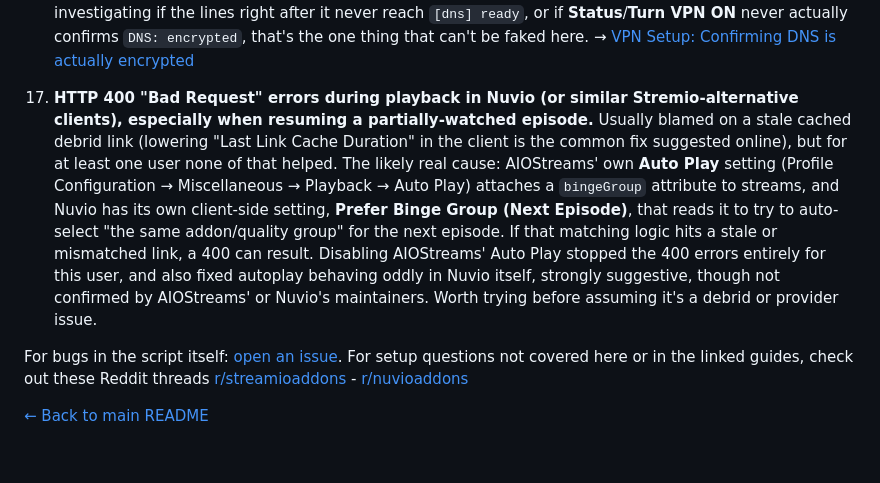
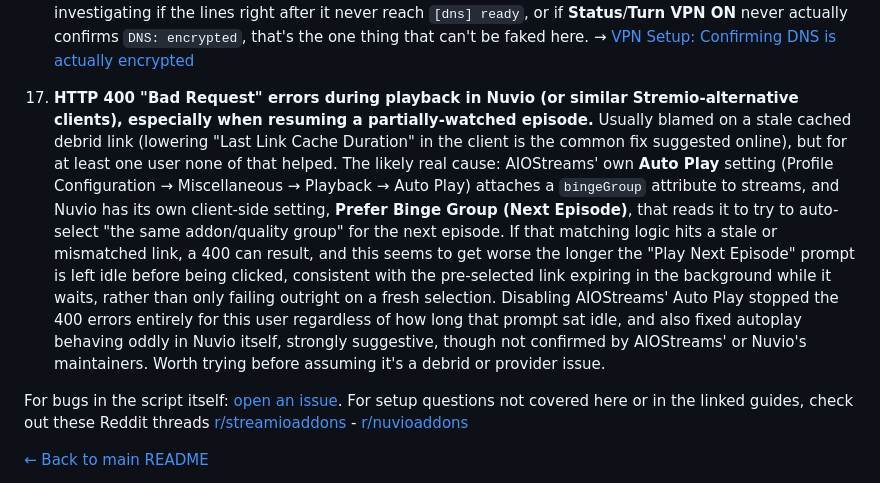
Before and after one commit to alpinezx/easy-aiostreams, a Markdown page: docs/troubleshooting.md, the part around the change. Rendered like a GitHub page; blank space fills up the shorter version.

Commit message:
Note idle-time correlation for the Nuvio 400 error
Leaving the "Play Next Episode" prompt idle before clicking made the 400 errors more likely, consistent with the bingeGroup-selected link expiring in the background while waiting.

Co-Authored-By: Claude Sonnet 5 <noreply@anthropic.com>

```diff
--- a/docs/troubleshooting.md
+++ b/docs/troubleshooting.md
@@ -66,7 +66,7 @@ A quick-reference list pulled from the advanced guides' own troubleshooting sect
 16. **`docker compose logs gluetun` shows a `WARN` about a TLS/DoT connection reset to `149.112.112.112:853` or `1.1.1.1:853` during startup**, something like `read tcp ...: read: connection reset by peer`. Looks alarming, isn't, same idea as item 4 above. Gluetun's configured with two independent DoT resolvers (Cloudflare and Quad9) specifically so one hiccuping doesn't matter, and this warning is just that: one of the two dropping a single query while the setup carries on. Only worth investigating if the lines right after it never reach `[dns] ready`, or if **Status**/**Turn VPN ON** never actually confirms `DNS: encrypted`, that's the one thing that can't be faked here.
     → [VPN Setup: Confirming DNS is actually encrypted](./advanced/vpn-setup.md#confirming-dns-is-actually-encrypted-not-just-the-tunnel)
 
-17. **HTTP 400 "Bad Request" errors during playback in Nuvio (or similar Stremio-alternative clients), especially when resuming a partially-watched episode.** Usually blamed on a stale cached debrid link (lowering "Last Link Cache Duration" in the client is the common fix suggested online), but for at least one user none of that helped. The likely real cause: AIOStreams' own **Auto Play** setting (Profile Configuration → Miscellaneous → Playback → Auto Play) attaches a `bingeGroup` attribute to streams, and Nuvio has its own client-side setting, **Prefer Binge Group (Next Episode)**, that reads it to try to auto-select "the same addon/quality group" for the next episode. If that matching logic hits a stale or mismatched link, a 400 can result. Disabling AIOStreams' Auto Play stopped the 400 errors entirely for this user, and also fixed autoplay behaving oddly in Nuvio itself, strongly suggestive, though not confirmed by AIOStreams' or Nuvio's maintainers. Worth trying before assuming it's a debrid or provider issue.
+17. **HTTP 400 "Bad Request" errors during playback in Nuvio (or similar Stremio-alternative clients), especially when resuming a partially-watched episode.** Usually blamed on a stale cached debrid link (lowering "Last Link Cache Duration" in the client is the common fix suggested online), but for at least one user none of that helped. The likely real cause: AIOStreams' own **Auto Play** setting (Profile Configuration → Miscellaneous → Playback → Auto Play) attaches a `bingeGroup` attribute to streams, and Nuvio has its own client-side setting, **Prefer Binge Group (Next Episode)**, that reads it to try to auto-select "the same addon/quality group" for the next episode. If that matching logic hits a stale or mismatched link, a 400 can result, and this seems to get worse the longer the "Play Next Episode" prompt is left idle before being clicked, consistent with the pre-selected link expiring in the background while it waits, rather than only failing outright on a fresh selection. Disabling AIOStreams' Auto Play stopped the 400 errors entirely for this user regardless of how long that prompt sat idle, and also fixed autoplay behaving oddly in Nuvio itself, strongly suggestive, though not confirmed by AIOStreams' or Nuvio's maintainers. Worth trying before assuming it's a debrid or provider issue.
 
 For bugs in the script itself: [open an issue](https://github.com/alpinezx/easy-aiostreams/issues). For setup questions not covered here or in the linked guides, check out these Reddit threads [r/streamioaddons](https://www.reddit.com/r/StremioAddons/comments/1vo6a5q/self_hosted_aiostreams_easy_install_script/) - [r/nuvioaddons](https://www.reddit.com/r/nuvioaddons/comments/1vsud3b/self_hosted_aiostreams_easy_install_script_nuvio/)
 
```
